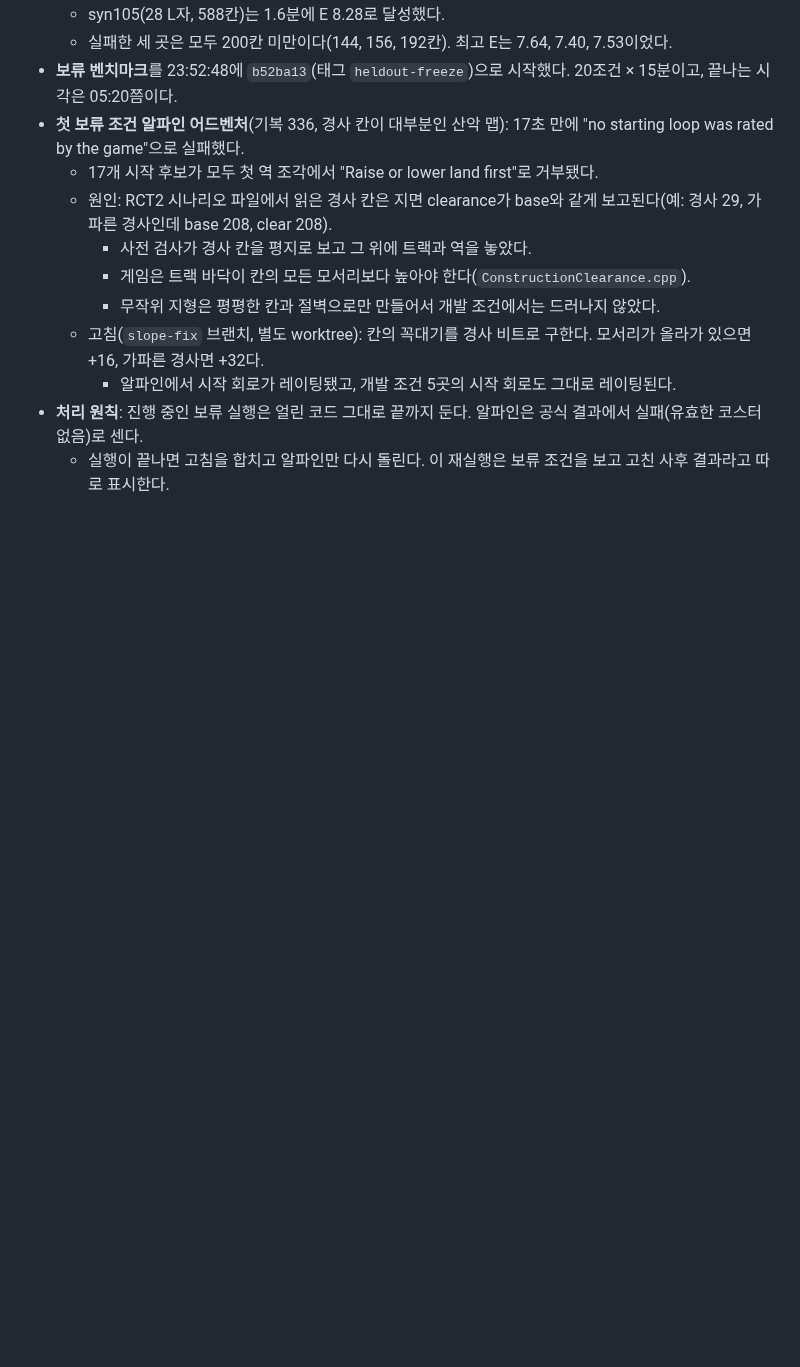
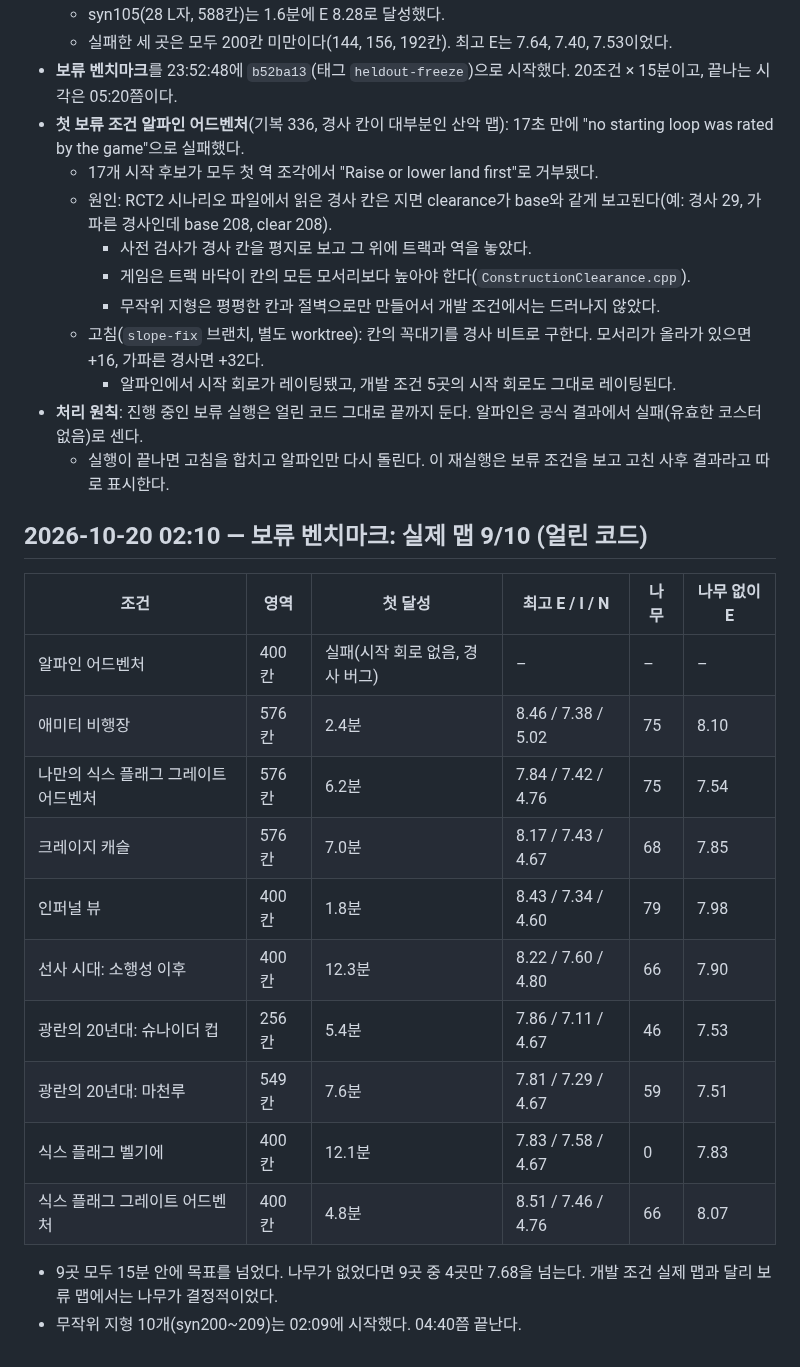
Before and after one commit to kairess/rct2-close-the-loop, a Markdown page: docs/LOG.md, the part around the change. Drawn GitHub-style; blank space fills up the shorter version.

Commit message:
Log held-out real maps 9/10
Co-Authored-By: Claude Opus 5.5 <noreply@anthropic.com>
Claude-Session: https://claude.ai/code/session_015rapQ7auFWdkkjLUjKkfBN

```diff
--- a/docs/LOG.md
+++ b/docs/LOG.md
@@ -435,3 +435,21 @@ OpenRCT2 v0.5.6 `RideRatings.cpp`의 공식에 담금질 최고 트랙(E 5.58)
     - 알파인에서 시작 회로가 레이팅됐고, 개발 조건 5곳의 시작 회로도 그대로 레이팅된다.
 - **처리 원칙**: 진행 중인 보류 실행은 얼린 코드 그대로 끝까지 둔다. 알파인은 공식 결과에서 실패(유효한 코스터 없음)로 센다.
   - 실행이 끝나면 고침을 합치고 알파인만 다시 돌린다. 이 재실행은 보류 조건을 보고 고친 사후 결과라고 따로 표시한다.
+
+## 2026-10-20 02:10 — 보류 벤치마크: 실제 맵 9/10 (얼린 코드)
+
+| 조건 | 영역 | 첫 달성 | 최고 E / I / N | 나무 | 나무 없이 E |
+| --- | --- | --- | --- | --- | --- |
+| 알파인 어드벤처 | 400칸 | 실패(시작 회로 없음, 경사 버그) | – | – | – |
+| 애미티 비행장 | 576칸 | 2.4분 | 8.46 / 7.38 / 5.02 | 75 | 8.10 |
+| 나만의 식스 플래그 그레이트 어드벤처 | 576칸 | 6.2분 | 7.84 / 7.42 / 4.76 | 75 | 7.54 |
+| 크레이지 캐슬 | 576칸 | 7.0분 | 8.17 / 7.43 / 4.67 | 68 | 7.85 |
+| 인퍼널 뷰 | 400칸 | 1.8분 | 8.43 / 7.34 / 4.60 | 79 | 7.98 |
+| 선사 시대: 소행성 이후 | 400칸 | 12.3분 | 8.22 / 7.60 / 4.80 | 66 | 7.90 |
+| 광란의 20년대: 슈나이더 컵 | 256칸 | 5.4분 | 7.86 / 7.11 / 4.67 | 46 | 7.53 |
+| 광란의 20년대: 마천루 | 549칸 | 7.6분 | 7.81 / 7.29 / 4.67 | 59 | 7.51 |
+| 식스 플래그 벨기에 | 400칸 | 12.1분 | 7.83 / 7.58 / 4.67 | 0 | 7.83 |
+| 식스 플래그 그레이트 어드벤처 | 400칸 | 4.8분 | 8.51 / 7.46 / 4.76 | 66 | 8.07 |
+
+- 9곳 모두 15분 안에 목표를 넘었다. 나무가 없었다면 9곳 중 4곳만 7.68을 넘는다. 개발 조건 실제 맵과 달리 보류 맵에서는 나무가 결정적이었다.
+- 무작위 지형 10개(syn200~209)는 02:09에 시작했다. 04:40쯤 끝난다.
```
